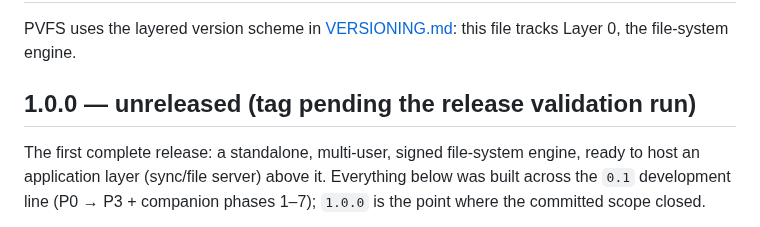
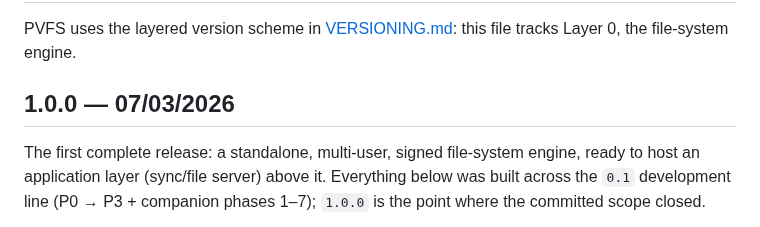
Before and after one commit to christcb03/phrasevault, a Markdown page: CHANGELOG.md, the part around the change. Rendered like a GitHub page.

Commit message:
docs: date the 1.0.0 changelog entry
Co-Authored-By: Claude Fable 5 <noreply@anthropic.com>

```diff
--- a/CHANGELOG.md
+++ b/CHANGELOG.md
@@ -3,7 +3,7 @@
 PVFS uses the layered version scheme in [VERSIONING.md](VERSIONING.md): this
 file tracks Layer 0, the file-system engine.
 
-## 1.0.0 — unreleased (tag pending the release validation run)
+## 1.0.0 — 07/03/2026
 
 The first complete release: a standalone, multi-user, signed file-system
 engine, ready to host an application layer (sync/file server) above it.
```
